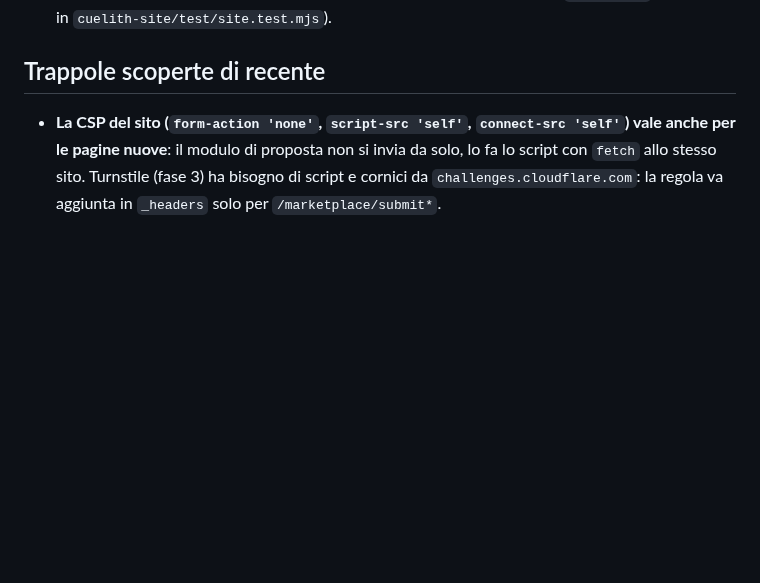
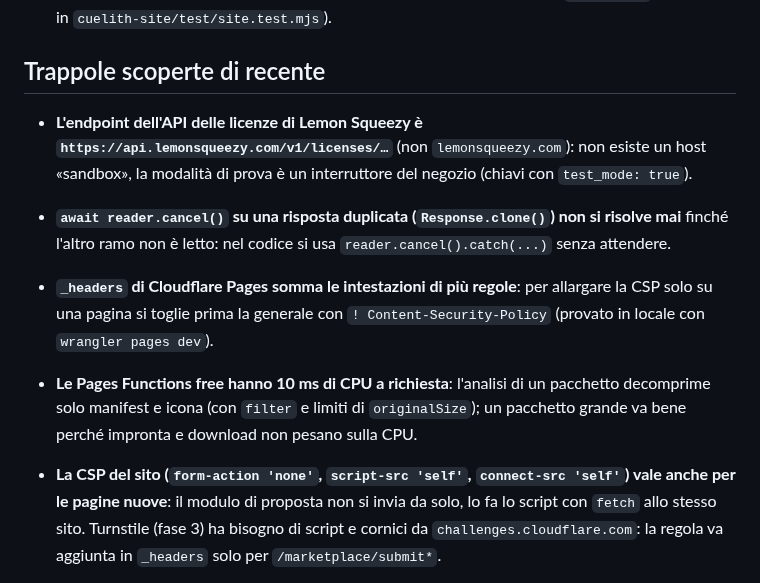
Before and after one commit to Cuelith/cuelith-docs, a Markdown page: STATO.md, the part around one of its changes. Drawn GitHub-style; blank space fills up the shorter version.

```diff
--- a/STATO.md
+++ b/STATO.md
@@ -109,6 +109,10 @@ Ogni decisione nuova va scritta in `decisioni/` con il numero successivo (la pro
 
 ## Trappole scoperte di recente
 
+- **L'endpoint dell'API delle licenze di Lemon Squeezy è `https://api.lemonsqueezy.com/v1/licenses/…`** (non `lemonsqueezy.com`): non esiste un host «sandbox», la modalità di prova è un interruttore del negozio (chiavi con `test_mode: true`).
+- **`await reader.cancel()` su una risposta duplicata (`Response.clone()`) non si risolve mai** finché l'altro ramo non è letto: nel codice si usa `reader.cancel().catch(...)` senza attendere.
+- **`_headers` di Cloudflare Pages somma le intestazioni di più regole**: per allargare la CSP solo su una pagina si toglie prima la generale con `! Content-Security-Policy` (provato in locale con `wrangler pages dev`).
+- **Le Pages Functions free hanno 10 ms di CPU a richiesta**: l'analisi di un pacchetto decomprime solo manifest e icona (con `filter` e limiti di `originalSize`); un pacchetto grande va bene perché impronta e download non pesano sulla CPU.
 - **La CSP del sito (`form-action 'none'`, `script-src 'self'`, `connect-src 'self'`) vale anche per le pagine nuove**: il modulo di proposta non si invia da solo, lo fa lo script con `fetch` allo stesso sito. Turnstile (fase 3) ha bisogno di script e cornici da `challenges.cloudflare.com`: la regola va aggiunta in `_headers` solo per `/marketplace/submit*`.
 - **Il feed `releases.atom` e i test del sito**: i test di `market.test.mjs` cercano gli indirizzi esterni con un nome di sito vero; la frase «inizia con https://.» nei messaggi non è un indirizzo.
 - **I programmi installati rifiutano un indice del registry con campi che non conoscono** (schema stretto): `index.json` (schema 1) non deve mai ricevere campi nuovi né plugin a pagamento; per quelli c'è `index-2.json`. In `build-index.mjs` si scrive l'oggetto originale, non quello restituito da `parse()` (che aggiunge `access`).
```
Also changed, not shown: other parts of STATO.md (+1 -1 lines), decisioni/0013-marketplace-a-pagamento-senza-account.md (+15 -1 lines).
